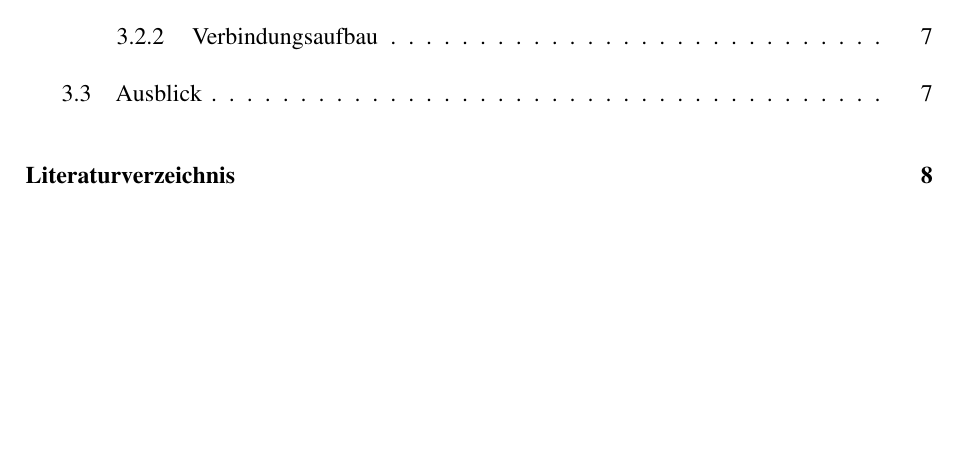
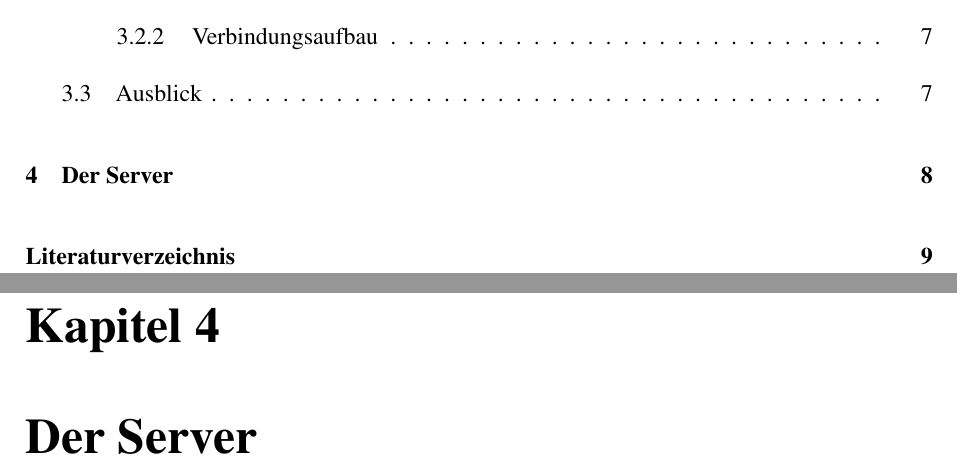
Before and after one commit to BeckmaR/EmbeddedMultimediaSS2016, a LaTeX document (doc/latex/documentation.tex, which reads doc/latex/server/server.tex): part of page 2 of 11 before the commit and two parts of pages 2 and 11 of 12 after it, the two joined at a grey line, cut so that both start at the same text, the shorter picture padded with empty space. Compiled offline with pdfLaTeX.

Commit message:
Started server doc

```diff
--- /dev/null
+++ b/doc/latex/server/server.tex
@@ -0,0 +1 @@
+\chapter{Der Server}
```
Also changed, not shown: doc/latex/documentation.tex (+1 -0 lines), doc/latex/documentation.pdf, 6 other files.
